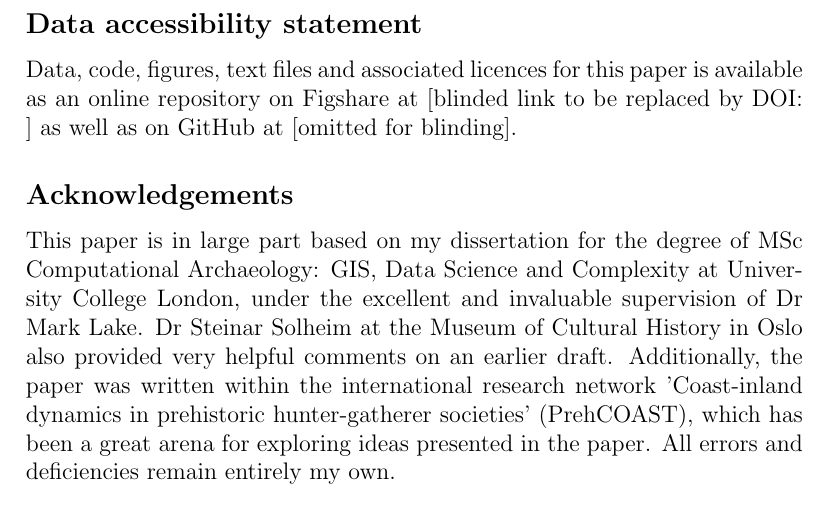
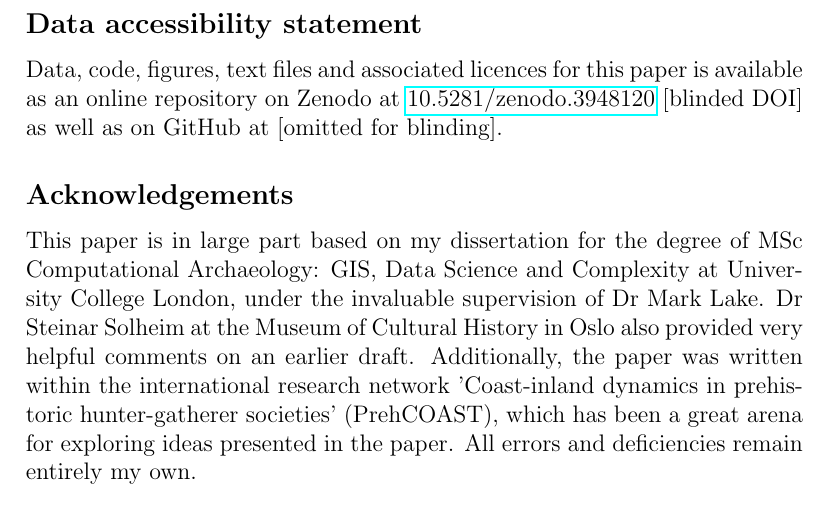
Before and after one commit to isakro/meso_patterns, a LaTeX document (latex/main.tex): part of page 21 of 38, cut so that both start at the same text. Compiled offline with pdfLaTeX.

Commit message:
Minor edits

```diff
--- a/latex/main.tex
+++ b/latex/main.tex
@@ -18,7 +18,7 @@
 \renewcommand\harvardyearleft{\unskip, }
 \renewcommand\harvardyearright[1]{}
 
-\usepackage{url}
+\usepackage{url, hyperref}
 \usepackage{newfloat, fancyvrb}
 \DeclareCaptionLabelFormat{blank}{}
 \DeclareCaptionType{boxing}[Box][text]
@@ -276,10 +276,10 @@ For the second set of models that compares the location of sites across phases,
 This study was aimed at elucidating general settlement patterns among coastal sites from the Mesolithic of south-eastern Norway through statistical modelling and algorithmic classification. Although many of the employed procedures followed from idiosyncrasies in the data under analysis, presenting the modelling rationale and execution in some detail allowed for the demonstration of some concrete techniques with wider applicability, and hopefully contributes to an increased awareness of the necessity of employing thorough and conscious modelling strategies in archaeological research.\par Given the lack of previous quantitative investigations on which to base this study, few assumptions concerning the nature of the inter-relationship between independent variables and their relationship with the dependent variable could reasonably be made. This put a substantial pressure on the modelling procedures associated with the logistic regression models. While these aspects can have a large effect on the final models, their elucidation have to be balanced with a concern for the potentially adverse effects of model tuning and so-called data dredging that might undermine any findings. While an attempt at navigating this as best as possible was made, it was therefore also decided to apply the non-parametric machine learning method of random forest. This provided a robust, although less informative output with which to compare the more nuanced, but sensitive results of logistic regression. Given the similar performance of the two methods, as applied in this context, logistic regression should be given preference in the choice between the two, due to it's probabilistic and more informative output.\par The main substantive findings were that the Mesolithic settlement patterns, as captured by the considered covariates, appear to largely coincide across the period in the region, and that as a whole these are mainly driven by the exposure variables. While there are some indications of diachronic variation, this is not substantial enough to warrant any decisive conclusion at this stage, and this variation does certainly not appear to be as marked as has commonly been suggested. Taking a cue from \cite{aastveit2014}, this suggests that instead of seeing these societies as situated somewhere on a linear trend-line moving towards ever increasing degrees of sedentism and societal complexity, a more sensible point of departure in their study might be to consider them hunter-fisher-gatherer societies and to assume a null-hypothesis of no temporal difference. It is, however, worth underscoring the overall limited performance of the models, as improvement of these might alter the picture. Furthermore, the chronological phases have here been treated with no consideration of the stability or homogeneity of patterns within the individual phases, nor the nature of the transition between these. While it was possible to identify some patterns employing this framework, it is not given that these represent the best chronological categories for the aggregation of the sites \citep{reitan2016}. Similarly, no consideration of potential spatial variation has been considered, nor any discrepancies associated with different site types. These dimensions are likely to hold variation not discerned here, and as such represent clear candidates for further analysis. Nonetheless, as long as the scale and assumptions underlying the results are kept in mind when they are being interpreted, the coarser perspective and adherence to an established chronological framework arguably constitutes a reasonable starting point in the analysis of a material that has not been subject to formal quantitative treatment in the past.
 
 \subsection*{Data accessibility statement}
-Data, code, figures, text files and associated licences for this paper is available as an online repository on Figshare at [blinded link to be replaced by DOI: ] as well as on GitHub at [omitted for blinding].
+Data, code, figures, text files and associated licences for this paper is available as an online repository on Zenodo at \href{https://doi.org/10.5281/zenodo.3948120}{10.5281/zenodo.3948120} [blinded DOI] as well as on GitHub at [omitted for blinding].
 
 \subsection*{Acknowledgements}
-This paper is in large part based on my dissertation for the degree of MSc Computational Archaeology: GIS, Data Science and Complexity at University College London, under the excellent and invaluable supervision of Dr Mark Lake. Dr Steinar Solheim at the Museum of Cultural History in Oslo also provided very helpful comments on an earlier draft. Additionally, the paper was written within the international research network 'Coast-inland dynamics in prehistoric hunter-gatherer societies' (PrehCOAST), which has been a great arena for exploring ideas presented in the paper. All errors and deficiencies remain entirely my own.
+This paper is in large part based on my dissertation for the degree of MSc Computational Archaeology: GIS, Data Science and Complexity at University College London, under the invaluable supervision of Dr Mark Lake. Dr Steinar Solheim at the Museum of Cultural History in Oslo also provided very helpful comments on an earlier draft. Additionally, the paper was written within the international research network 'Coast-inland dynamics in prehistoric hunter-gatherer societies' (PrehCOAST), which has been a great arena for exploring ideas presented in the paper. All errors and deficiencies remain entirely my own.
 
 \bibliography{references}
 \end{document}
```
Also changed, not shown: latex/manuscript.pdf (added), 5 other files.
